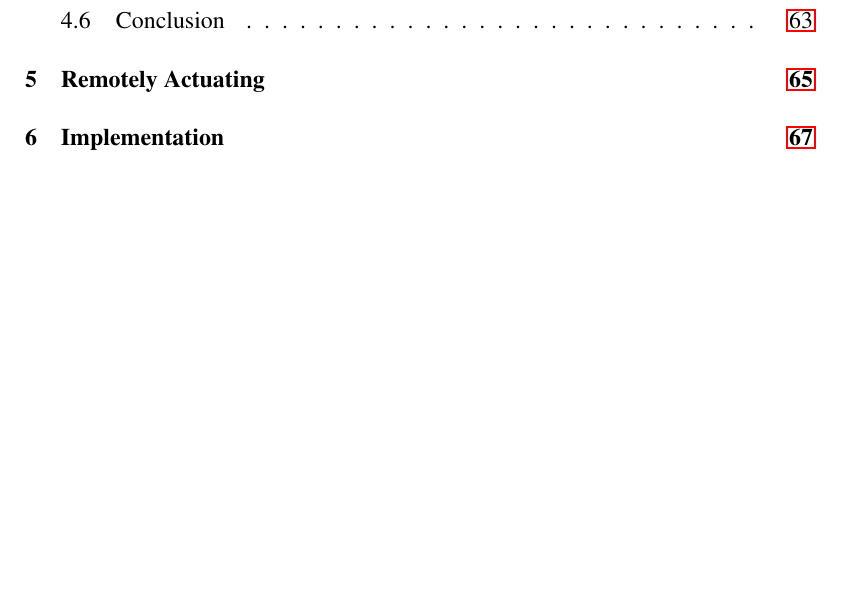
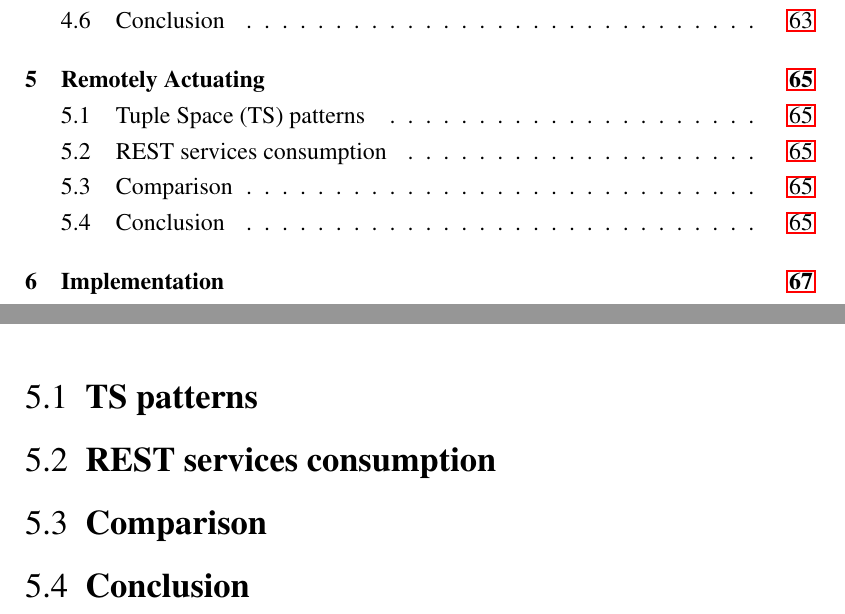
Before and after one commit to gomezgoiri/dissertation, a LaTeX thesis (dissertation.tex, which reads 5_actuate/1_ts_patterns.tex, 5_actuate/2_goal_services.tex, 5_actuate/3_comparison.tex): part of page 17 of 114 before the commit and two parts of pages 17 and 89 of 114 after it, the two joined at a grey line, cut so that both start at the same text, the shorter picture padded with empty space. Compiled offline with pdfLaTeX; a LaTeX package or settings file that is missing is left out.

Commit message:
Actuation section sketched

```diff
--- /dev/null
+++ b/5_actuate/1_ts_patterns.tex
@@ -0,0 +1,2 @@
+
+\section{\ac{ts} patterns }
--- /dev/null
+++ b/5_actuate/2_goal_services.tex
@@ -0,0 +1,2 @@
+
+\section{REST services consumption}
--- /dev/null
+++ b/5_actuate/3_comparison.tex
@@ -0,0 +1,2 @@
+
+\section{Comparison}
--- /dev/null
+++ b/5_actuate/4_conclusion.tex
@@ -0,0 +1,2 @@
+
+\section{Conclusion}
```
Also changed, not shown: 5_actuate/0_main.tex (+6 -0 lines).
